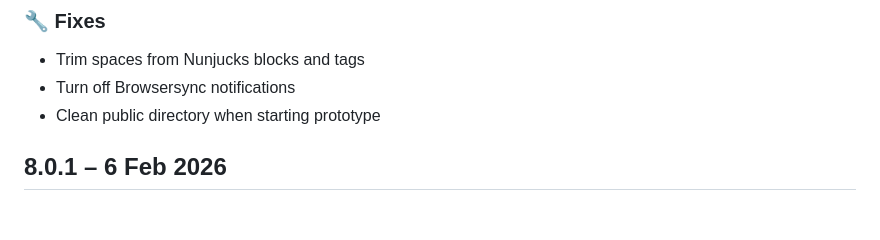
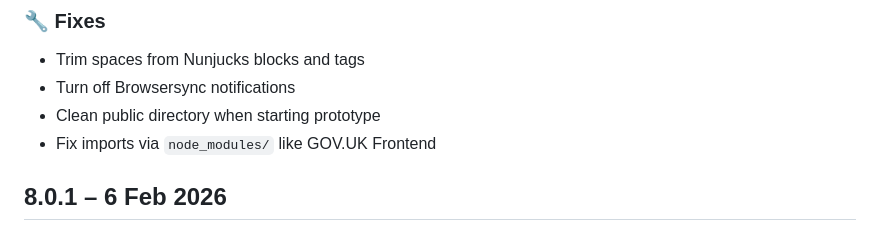
Before and after one commit to nhsuk/nhsuk-prototype-kit-package, a Markdown page: CHANGELOG.md, the part around the change. Drawn GitHub-style.

Commit message:
Add changelog entry

```diff
--- a/CHANGELOG.md
+++ b/CHANGELOG.md
@@ -11,6 +11,7 @@
 - Trim spaces from Nunjucks blocks and tags
 - Turn off Browsersync notifications
 - Clean public directory when starting prototype
+- Fix imports via `node_modules/` like GOV.UK Frontend
 
 ## 8.0.1 – 6 Feb 2026
 
```
